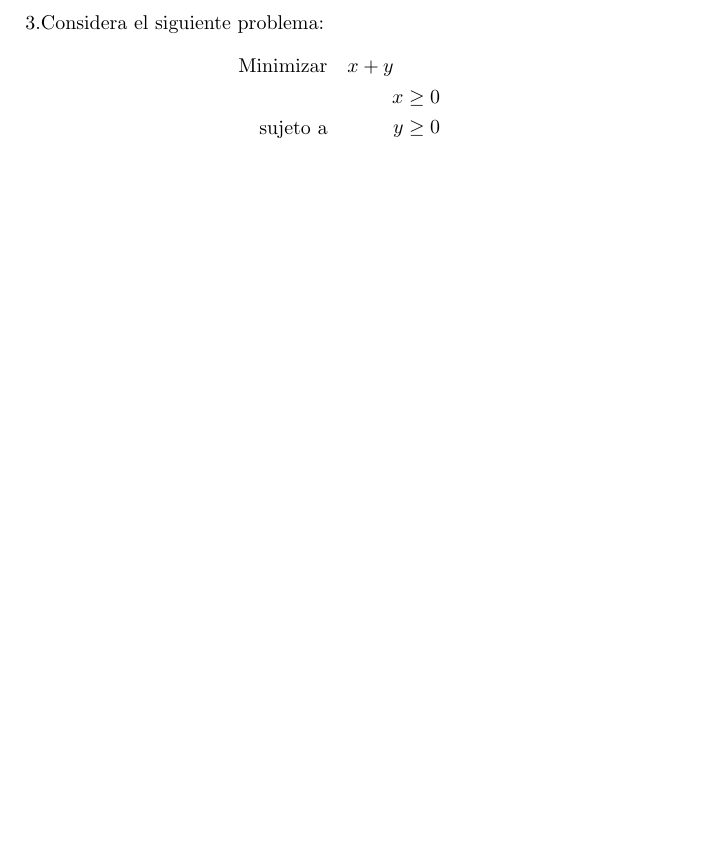
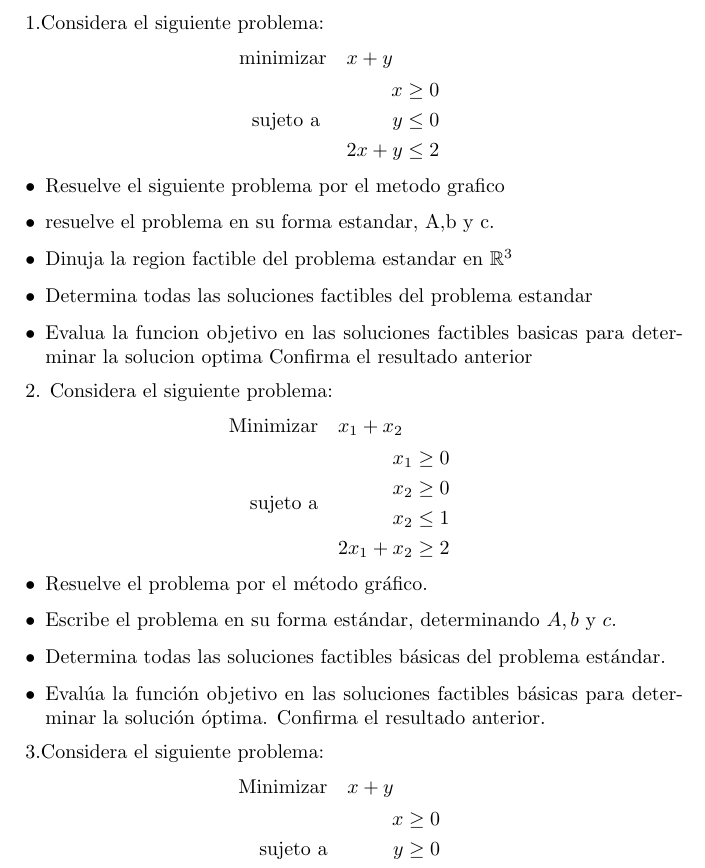
Before and after one commit to YessiRocha/programacion-lineal, a LaTeX document (ejercicios.tex): part of the page, cut at the place of the change, the shorter picture padded with empty space. Compiled offline with pdfLaTeX.

Commit message:
Update ejercicios.tex

```diff
--- a/ejercicios.tex
+++ b/ejercicios.tex
@@ -5,6 +5,46 @@
 
 
 \begin{document}
+1.Considera el siguiente problema:
+\begin{equation*}
+  \begin{aligned}
+      \text{minimizar} \quad & x+y \\
+      \text{sujeto a } \quad &
+      \begin{aligned}
+        x & \geq 0 \\
+        y & \leq 0 \\
+        2x+y & \leq 2
+      \end{aligned}
+  \end{aligned}
+\end{equation*}
+\begin{itemize}
+\item Resuelve el siguiente problema por el metodo grafico
+\item resuelve el problema en su forma estandar, A,b y c.
+\item Dinuja la region factible del problema estandar en $\mathbb{R}^3$
+\item Determina todas las soluciones factibles del problema estandar
+  \item Evalua la funcion objetivo en las soluciones factibles basicas para determinar la solucion optima Confirma el resultado anterior
+  \end{itemize}
+
+2. Considera el siguiente problema:
+\begin{equation*}
+  \begin{aligned}
+    \text{Minimizar}\quad  &   x_1+x_2 \\
+    \text{sujeto a}\quad   &
+    \begin{aligned}
+      x_1     & \geq 0 \\
+      x_2     & \geq 0 \\
+      x_2     & \leq 1 \\
+      2x_1+x_2  & \geq 2
+    \end{aligned}
+  \end{aligned}
+\end{equation*}
+\begin{itemize}
+\item Resuelve el problema por el método gráfico.
+\item Escribe el problema en su forma estándar, determinando $A, b$ y $c$.
+\item Determina todas las soluciones factibles básicas del problema estándar.
+\item Evalúa la función objetivo en las soluciones factibles básicas para determinar la solución óptima. Confirma el resultado anterior.
+\end{itemize}
+
 3.Considera el siguiente problema:
 \begin{equation*}
   \begin{aligned}
```
